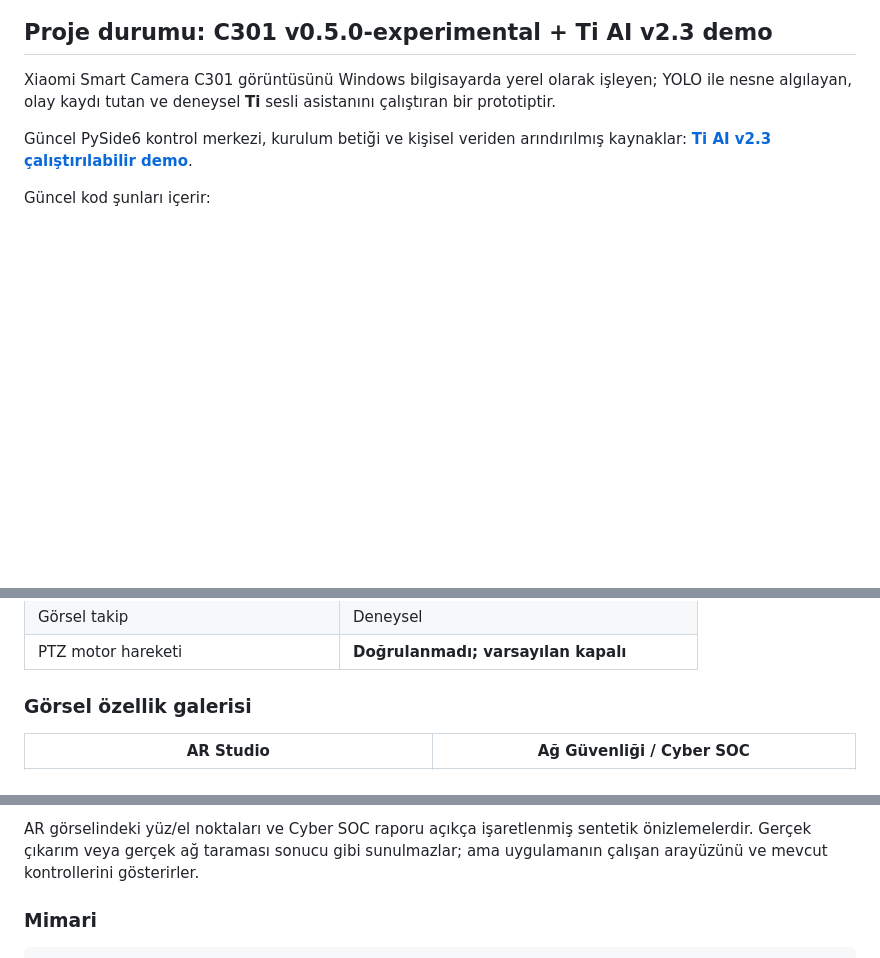
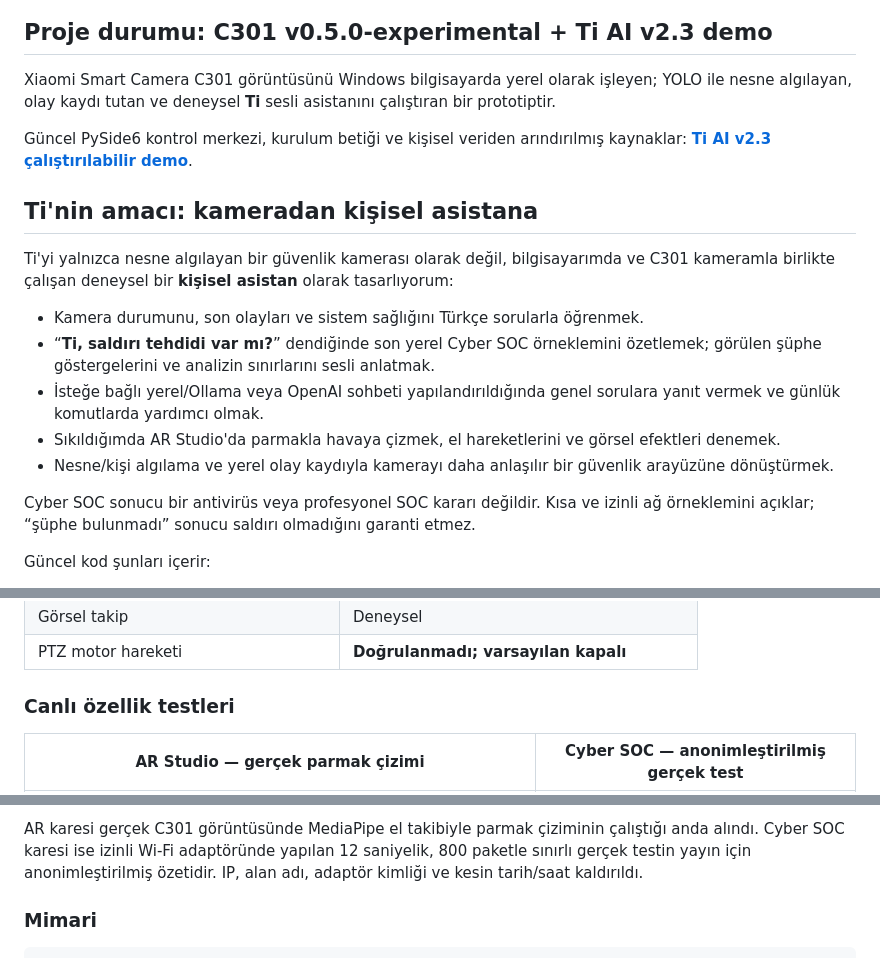
Before and after one commit to batuthzcode/C301-AI-Security-Monitor, a Markdown page: README.md, 3 parts joined by grey strips. Drawn GitHub-style; blank space fills up the shorter version.

Commit message:
docs: publish live AR and redacted Cyber SOC demo

```diff
--- a/README.md
+++ b/README.md
@@ -20,6 +20,26 @@ YOLO ile nesne algılayan, olay kaydı tutan ve deneysel **Ti** sesli asistanın
 
 Güncel PySide6 kontrol merkezi, kurulum betiği ve kişisel veriden arındırılmış
 kaynaklar: **[Ti AI v2.3 çalıştırılabilir demo](ti_ai/README.md)**.
+
+## Ti'nin amacı: kameradan kişisel asistana
+
+Ti'yi yalnızca nesne algılayan bir güvenlik kamerası olarak değil, bilgisayarımda
+ve C301 kameramla birlikte çalışan deneysel bir **kişisel asistan** olarak
+tasarlıyorum:
+
+- Kamera durumunu, son olayları ve sistem sağlığını Türkçe sorularla öğrenmek.
+- “**Ti, saldırı tehdidi var mı?**” dendiğinde son yerel Cyber SOC örneklemini
+  özetlemek; görülen şüphe göstergelerini ve analizin sınırlarını sesli anlatmak.
+- İsteğe bağlı yerel/Ollama veya OpenAI sohbeti yapılandırıldığında genel sorulara
+  yanıt vermek ve günlük komutlarda yardımcı olmak.
+- Sıkıldığımda AR Studio'da parmakla havaya çizmek, el hareketlerini ve görsel
+  efektleri denemek.
+- Nesne/kişi algılama ve yerel olay kaydıyla kamerayı daha anlaşılır bir güvenlik
+  arayüzüne dönüştürmek.
+
+Cyber SOC sonucu bir antivirüs veya profesyonel SOC kararı değildir. Kısa ve
+izinli ağ örneklemini açıklar; “şüphe bulunmadı” sonucu saldırı olmadığını garanti
+etmez.
 
 Güncel kod şunları içerir:
 
@@ -45,7 +65,7 @@ etmez.
 | Görsel takip | Deneysel |
 | PTZ motor hareketi | **Doğrulanmadı; varsayılan kapalı** |
 
-### Görsel özellik galerisi
+### Canlı özellik testleri
 
-| AR Studio | Ağ Güvenliği / Cyber SOC |
+| AR Studio — gerçek parmak çizimi | Cyber SOC — anonimleştirilmiş gerçek test |
 |---|---|
@@ -53,7 +73,8 @@ etmez.
 
-AR görselindeki yüz/el noktaları ve Cyber SOC raporu açıkça işaretlenmiş sentetik
-önizlemelerdir. Gerçek çıkarım veya gerçek ağ taraması sonucu gibi sunulmazlar;
-ama uygulamanın çalışan arayüzünü ve mevcut kontrollerini gösterirler.
+AR karesi gerçek C301 görüntüsünde MediaPipe el takibiyle parmak çiziminin
+çalıştığı anda alındı. Cyber SOC karesi ise izinli Wi-Fi adaptöründe yapılan
+12 saniyelik, 800 paketle sınırlı gerçek testin yayın için anonimleştirilmiş
+özetidir. IP, alan adı, adaptör kimliği ve kesin tarih/saat kaldırıldı.
 
 ### Mimari
 
```
Also changed, not shown: other parts of README.md (+1 -1 lines), docs/LINKEDIN_DRAFT.md (+26 -7 lines), ti_ai/README.md (+17 -6 lines), ti_ai/assets/ti-ai-v2.3-ar-live-drawing.png (added), 1 other file.
